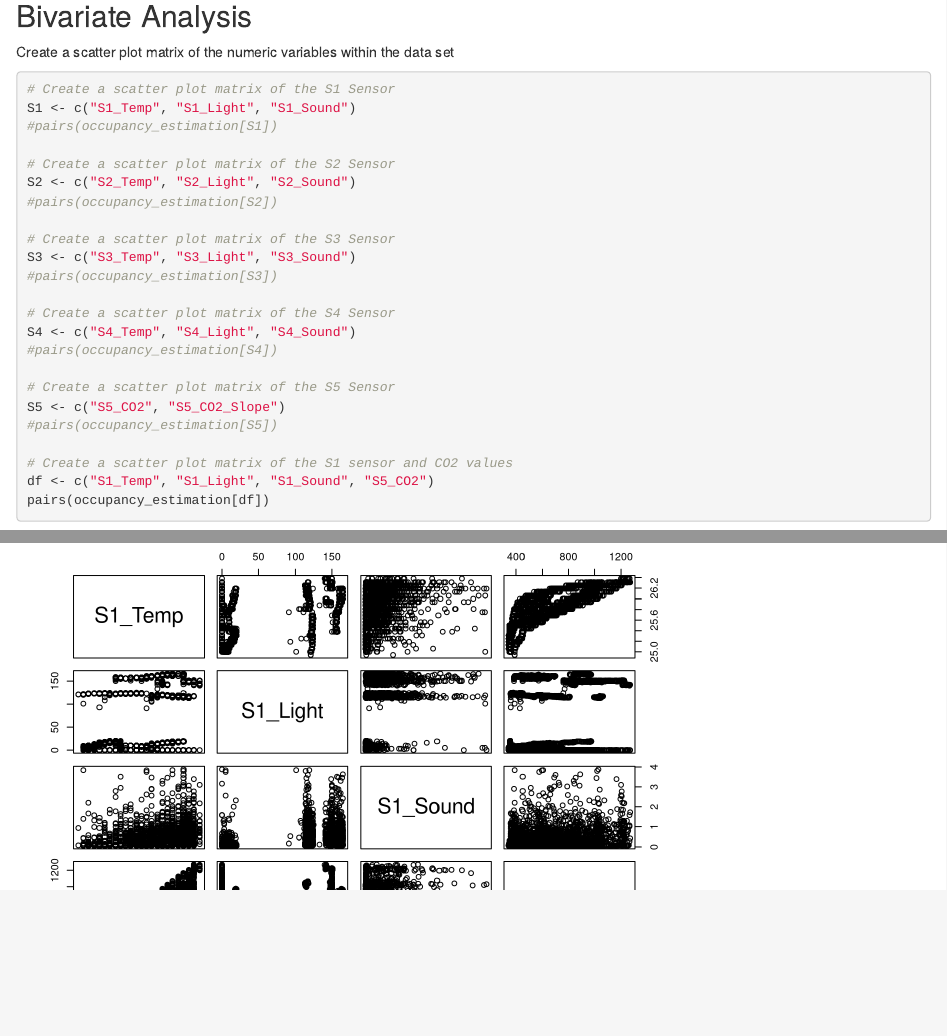
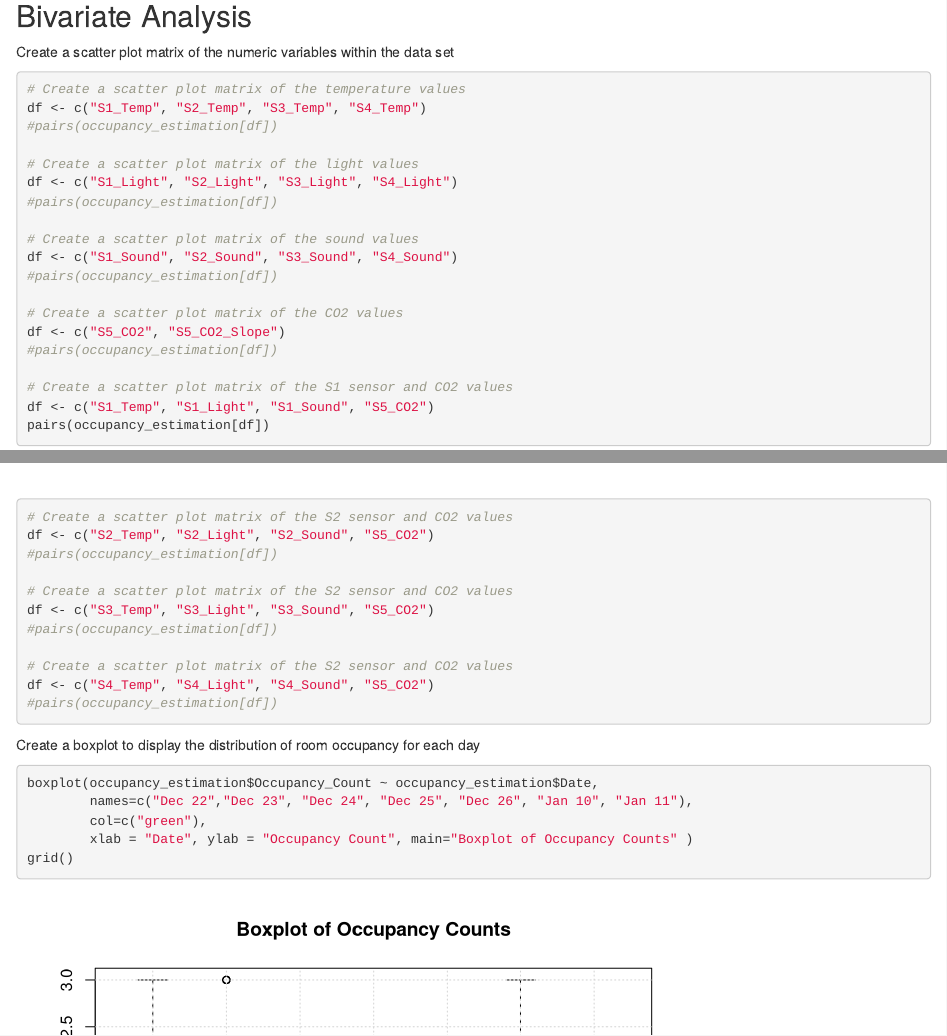
Before and after one commit to jeffreyfitzpatrick/Big-Data-Analytics-Capstone-Project, an R Markdown document (Initial Analysis_Occupancy_Estimation.Rmd): the page in a window 1100 px wide, from 18200 px down, and a second part further down, joined at a grey line. Rendered offline with R 4.5, knitr and Pandoc, with nearby package versions.

Commit message:
Add files via upload

````diff
--- a/Initial Analysis_Occupancy_Estimation.Rmd
+++ b/Initial Analysis_Occupancy_Estimation.Rmd
@@ -433,29 +433,37 @@ ggplot(occupancy, aes(x=Occupancy_Count)) +
 Create a scatter plot matrix of the numeric variables within the data set
 
 ```{r}
-# Create a scatter plot matrix of the S1 Sensor
-S1 <- c("S1_Temp", "S1_Light", "S1_Sound")
-#pairs(occupancy_estimation[S1])
+# Create a scatter plot matrix of the temperature values
+df <- c("S1_Temp", "S2_Temp", "S3_Temp", "S4_Temp")
+#pairs(occupancy_estimation[df])
 
-# Create a scatter plot matrix of the S2 Sensor
-S2 <- c("S2_Temp", "S2_Light", "S2_Sound")
-#pairs(occupancy_estimation[S2])
+# Create a scatter plot matrix of the light values
+df <- c("S1_Light", "S2_Light", "S3_Light", "S4_Light")
+#pairs(occupancy_estimation[df])
 
-# Create a scatter plot matrix of the S3 Sensor
-S3 <- c("S3_Temp", "S3_Light", "S3_Sound")
-#pairs(occupancy_estimation[S3])
+# Create a scatter plot matrix of the sound values
+df <- c("S1_Sound", "S2_Sound", "S3_Sound", "S4_Sound")
+#pairs(occupancy_estimation[df])
 
-# Create a scatter plot matrix of the S4 Sensor
-S4 <- c("S4_Temp", "S4_Light", "S4_Sound")
-#pairs(occupancy_estimation[S4])
-
-# Create a scatter plot matrix of the S5 Sensor
-S5 <- c("S5_CO2", "S5_CO2_Slope")
-#pairs(occupancy_estimation[S5])
+# Create a scatter plot matrix of the CO2 values
+df <- c("S5_CO2", "S5_CO2_Slope")
+#pairs(occupancy_estimation[df])
 
 # Create a scatter plot matrix of the S1 sensor and CO2 values
 df <- c("S1_Temp", "S1_Light", "S1_Sound", "S5_CO2")
 pairs(occupancy_estimation[df])
+
+# Create a scatter plot matrix of the S2 sensor and CO2 values
+df <- c("S2_Temp", "S2_Light", "S2_Sound", "S5_CO2")
+#pairs(occupancy_estimation[df])
+
+# Create a scatter plot matrix of the S2 sensor and CO2 values
+df <- c("S3_Temp", "S3_Light", "S3_Sound", "S5_CO2")
+#pairs(occupancy_estimation[df])
+
+# Create a scatter plot matrix of the S2 sensor and CO2 values
+df <- c("S4_Temp", "S4_Light", "S4_Sound", "S5_CO2")
+#pairs(occupancy_estimation[df])
 ```
 
 Create a boxplot to display the distribution of room occupancy for each day
````
